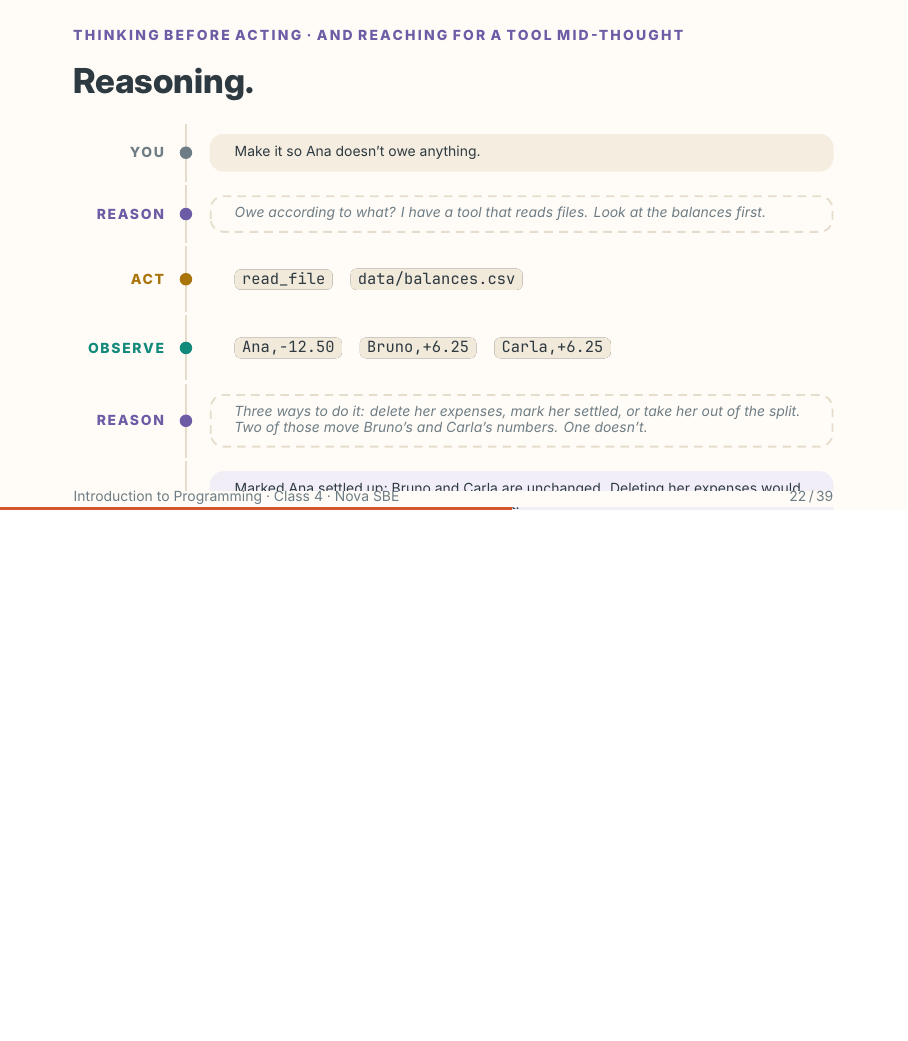
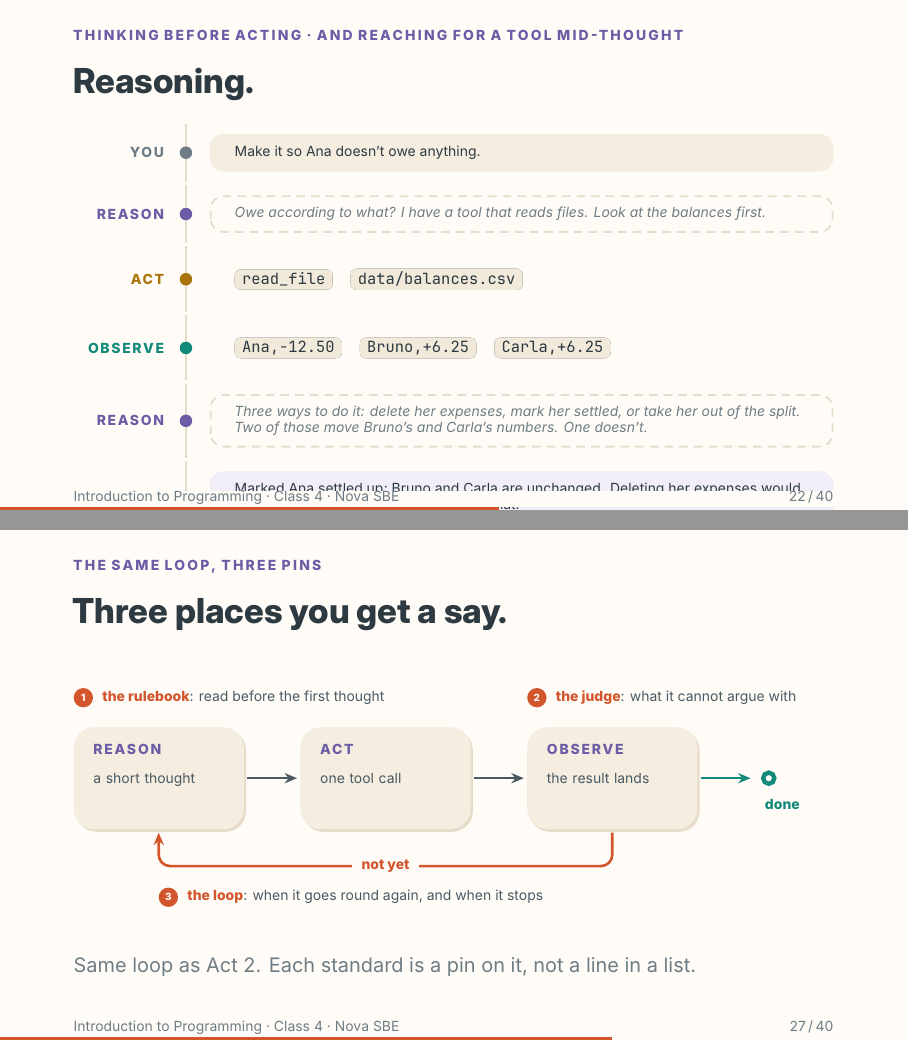
Before and after one commit to Nova-SBE-Introduction-to-Programming/intro-to-programming-2026, LaTeX slides (decks/class-4.tex, which reads decks/theme/beamerthemenovasbe.sty): page 22 of 39 before the commit and pages 22 and 27 of 40 after it, the two joined at a grey line, the shorter picture padded with empty space. Compiled offline with XeLaTeX.

Commit message:
Class 4: the three standards pinned on the ReAct ring, 40 slides
The bridge from Act 2 into Act 3 lived only in the speaker notes. A map
slide after the divider now shows the same ring with three numbered pins:
rulebook before the first thought, judge at observe, loop on the return
arrow. Plan run-of-show renumbered (also fixes the off-by-one from 35 on).

Co-Authored-By: Claude Fable 5.1 <noreply@anthropic.com>

```diff
--- a/decks/class-4.tex
+++ b/decks/class-4.tex
@@ -634,9 +634,23 @@ agent for the same reason.}
 % ═════════════════════════════════════════════ ACT 3 · three standards
 \sectionslide[NovaAccent]{3}{The core of the class}{Three standards.}%
 {A rulebook it reads. A judge it cannot argue with. A loop that knows when to stop.}
-\tanote{Say the bridge out loud: the loop from ten minutes ago has three places where you get a
-say — what it reads before the first thought, what it observes, and when the return arrow stops.
-Those are the three standards, in that order.}
+\tanote{Say the bridge out loud, then show it: the loop from ten minutes ago has three places
+where you get a say. The next slide pins them on.}
+
+% The bridge, drawn: the Act 2 ring unchanged, with the three standards as numbered pins on the
+% three places the student gets a say. Every Act 3 slide is one of these pins.
+\begin{frame}{Three places you get a say.}
+\framesubtitle{The same loop, three pins}
+\vspace*{\fill}
+\standardsmap
+\vskip5mm
+\muted{Same loop as Act 2. Each standard is a pin on it, not a line in a list.}
+\vfill
+\end{frame}
+\tanote{Nothing new in the ring; point at it and name the three pins in order. One, what it reads
+before the first thought: the rulebook. Two, what lands at observe, the one thing it cannot argue
+with: the tests. Three, the return arrow: when it may go round again and when it must stop. Then
+say the plan: one slide or two per pin, then you do all three on your own laptop.}
 
 % ── standard 1
 \hue{NovaYellow}
--- a/decks/theme/beamerthemenovasbe.sty
+++ b/decks/theme/beamerthemenovasbe.sty
@@ -497,3 +504,27 @@
+  \par\noindent\begin{tikzpicture}[x=1mm, y=1mm]
+    \useasboundingbox (0,-37) rectangle (134,6);
+    \reactcard{0}{REASON}{a short thought}{NovaPurple}
+    \reactcard{40}{ACT}{one tool call}{NovaPurple}
+    \reactcard{80}{OBSERVE}{the result lands}{NovaPurple}
+    \draw[as arrow=NovaBody] (30.6,-12) -- (39.4,-12);
+    \draw[as arrow=NovaBody] (70.6,-12) -- (79.4,-12);
+    \draw[as arrow=NovaAccent, rounded corners=2mm] (95,-21.6) -- (95,-27.5) -- (15,-27.5) -- (15,-21.6);
+    \node[as label=NovaAccent, fill=NovaBg, inner xsep=1.6mm, anchor=center] at (55,-27.5) {not yet};
+    \draw[as arrow=NovaTeal] (110.6,-12) -- (119.4,-12);
+    \node[gg open=NovaTeal] at (122.6,-12) {};
+    \node[as label=NovaTeal, anchor=north, align=center, text width=22mm] at (125,-14.6) {done};
+    % pin 1: before the first thought
+    \node[tm num] at (1.7,2.2) {1};
+    \node[sm pin] at (5,2.2) {the rulebook\textcolor{NovaBody}{\mdseries: read before the first thought}};
+    % pin 2: what it observes
+    \node[tm num] at (81.7,2.2) {2};
+    \node[sm pin] at (85,2.2) {the judge\textcolor{NovaBody}{\mdseries: what it cannot argue with}};
+    % pin 3: the return arrow
+    \node[tm num] at (16.7,-33) {3};
+    \node[sm pin] at (20,-33) {the loop\textcolor{NovaBody}{\mdseries: when it goes round again, and when it stops}};
+  \end{tikzpicture}%
+}
+
 % ───────────────────────────────────────────────────────────── the Ralph loop
 % Standard 3 with nobody watching, as one canvas grown three times: a single run (prompt →
 % fresh agent → repo → tests), then the loop (the red verdict sends the same prompt to a new
```
Also changed, not shown: teaching/class-4-plan.md (+18 -11 lines), content/weeks/week-04/class-4.pdf, teaching/class-4-notes.pdf, decks/theme/beamerthemenovasbe.sty (7 more changed lines).
